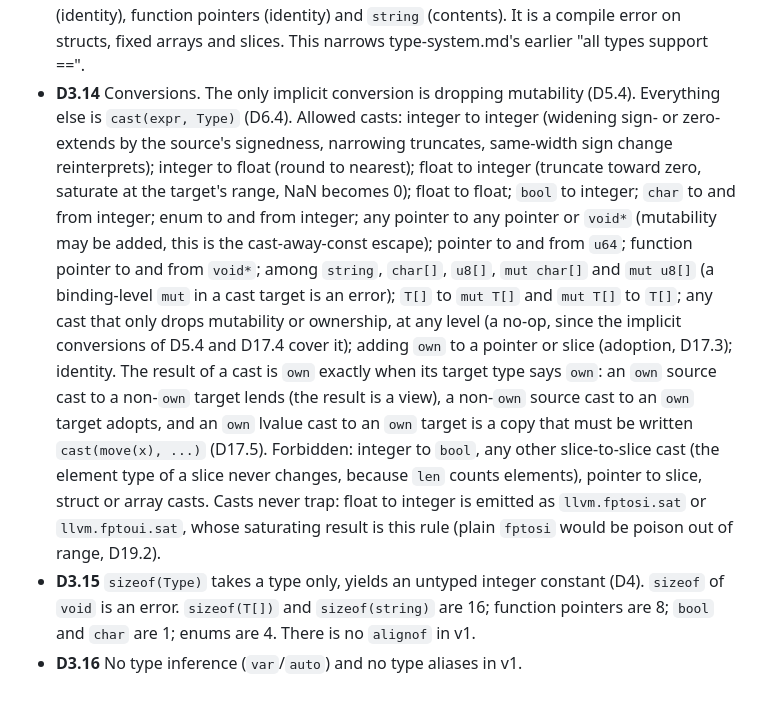
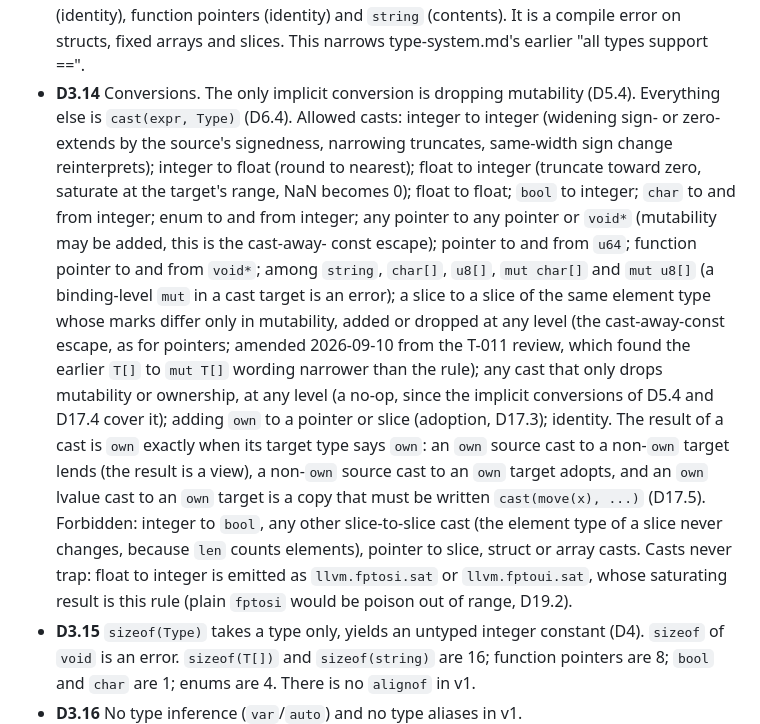
Before and after one commit to fort-lang/fort, a Markdown page: notes/decisions.md, the part around the change. Drawn GitHub-style; blank space fills up the shorter version.

Commit message:
D3.14: slice casts may change mutability at any level
The cast-away-const escape that D3.14 grants pointers applies to
slices too: a slice casts to a slice of the same element type with
mutability added or dropped at any level. The earlier wording listed
only T[] to mut T[] and back, which the T-011 review found narrower
than the rule the type table implements (reading 10).

Co-Authored-By: Claude Fable 5.1 <noreply@anthropic.com>

```diff
--- a/notes/decisions.md
+++ b/notes/decisions.md
@@ -162,26 +162,26 @@ Owner: `type-system.md`.
 - **D3.13** Equality `==`/`!=` is defined on integers, floats, `bool`, `char`, enums, pointers
   (identity), function pointers (identity) and `string` (contents). It is a compile error on
   structs, fixed arrays and slices. This narrows type-system.md's earlier "all types support ==".
-- **D3.14** Conversions. The only implicit conversion is dropping mutability (D5.4). Everything
-  else is `cast(expr, Type)` (D6.4). Allowed casts: integer to integer (widening sign- or
-  zero-extends by the source's signedness, narrowing truncates, same-width sign change
-  reinterprets); integer to float (round to nearest); float to integer (truncate toward zero,
-  saturate at the target's range, NaN becomes 0); float to float; `bool` to integer; `char` to
-  and from integer; enum to and from integer; any pointer to any pointer or `void*` (mutability
-  may be added, this is the cast-away-const escape); pointer to and from `u64`; function pointer
-  to and from `void*`; among `string`, `char[]`, `u8[]`, `mut char[]` and `mut u8[]` (a
-  binding-level `mut` in a cast target is an error); `T[]` to `mut T[]` and `mut T[]` to `T[]`;
-  any cast that only drops mutability or ownership, at any level (a no-op, since the implicit
-  conversions of D5.4 and D17.4 cover it); adding `own` to a pointer or slice (adoption, D17.3);
-  identity. The result of a cast is `own` exactly when its target type says `own`: an `own`
-  source cast to a non-`own` target lends (the result is a view), a non-`own` source cast to an
-  `own` target adopts, and an `own` lvalue cast to an `own` target is a copy that must be written
-  `cast(move(x), ...)` (D17.5). Forbidden:
-  integer to `bool`, any other slice-to-slice cast (the element
-  type of a slice never changes, because `len` counts elements), pointer to slice, struct or
-  array casts. Casts never trap: float to integer is emitted as `llvm.fptosi.sat` or
-  `llvm.fptoui.sat`, whose saturating result is this rule (plain `fptosi` would be poison out of
-  range, D19.2).
+- **D3.14** Conversions. The only implicit conversion is dropping mutability (D5.4). Everything else
+  is `cast(expr, Type)` (D6.4). Allowed casts: integer to integer (widening sign- or zero-extends by
+  the source's signedness, narrowing truncates, same-width sign change reinterprets); integer to
+  float (round to nearest); float to integer (truncate toward zero, saturate at the target's range,
+  NaN becomes 0); float to float; `bool` to integer; `char` to and from integer; enum to and from
+  integer; any pointer to any pointer or `void*` (mutability may be added, this is the cast-away-
+  const escape); pointer to and from `u64`; function pointer to and from `void*`; among `string`,
+  `char[]`, `u8[]`, `mut char[]` and `mut u8[]` (a binding-level `mut` in a cast target is an
+  error); a slice to a slice of the same element type whose marks differ only in mutability, added
+  or dropped at any level (the cast-away-const escape, as for pointers; amended 2026-09-10 from the
+  T-011 review, which found the earlier `T[]` to `mut T[]` wording narrower than the rule); any cast
+  that only drops mutability or ownership, at any level (a no-op, since the implicit conversions of
+  D5.4 and D17.4 cover it); adding `own` to a pointer or slice (adoption, D17.3); identity. The
+  result of a cast is `own` exactly when its target type says `own`: an `own` source cast to a
+  non-`own` target lends (the result is a view), a non-`own` source cast to an `own` target adopts,
+  and an `own` lvalue cast to an `own` target is a copy that must be written `cast(move(x), ...)`
+  (D17.5). Forbidden: integer to `bool`, any other slice-to-slice cast (the element type of a slice
+  never changes, because `len` counts elements), pointer to slice, struct or array casts. Casts
+  never trap: float to integer is emitted as `llvm.fptosi.sat` or `llvm.fptoui.sat`, whose
+  saturating result is this rule (plain `fptosi` would be poison out of range, D19.2).
 - **D3.15** `sizeof(Type)` takes a type only, yields an untyped integer constant (D4). `sizeof` of
   `void` is an error. `sizeof(T[])` and `sizeof(string)` are 16; function pointers are 8; `bool`
   and `char` are 1; enums are 4. There is no `alignof` in v1.
```
